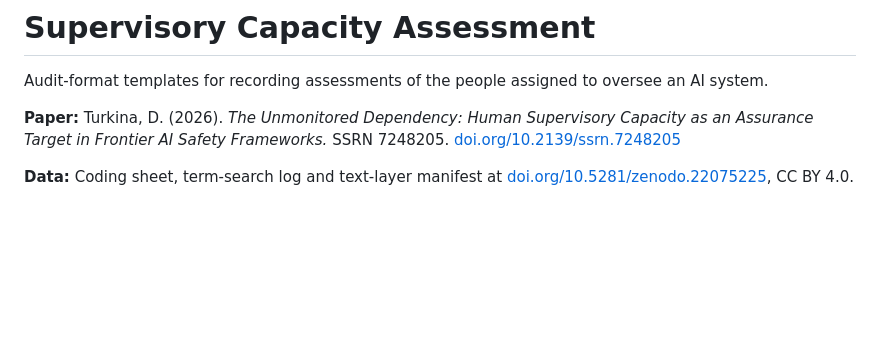
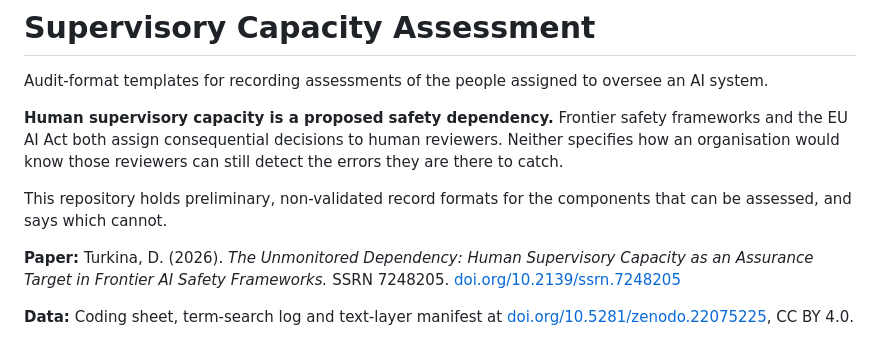
Before and after one commit to dturkina99/supervisory-capacity-assessment, a Markdown page: README.md, the part around the change. GitHub-like rendering; blank space fills up the shorter version.

```diff
--- a/README.md
+++ b/README.md
@@ -1,6 +1,10 @@
 # Supervisory Capacity Assessment
 
 Audit-format templates for recording assessments of the people assigned to oversee an AI system.
+
+**Human supervisory capacity is a proposed safety dependency.** Frontier safety frameworks and the EU AI Act both assign consequential decisions to human reviewers. Neither specifies how an organisation would know those reviewers can still detect the errors they are there to catch.
+
+This repository holds preliminary, non-validated record formats for the components that can be assessed, and says which cannot.
 
 **Paper:** Turkina, D. (2026). *The Unmonitored Dependency: Human Supervisory Capacity as an Assurance Target in Frontier AI Safety Frameworks.* SSRN 7248205. [doi.org/10.2139/ssrn.7248205](https://doi.org/10.2139/ssrn.7248205)
 
```
